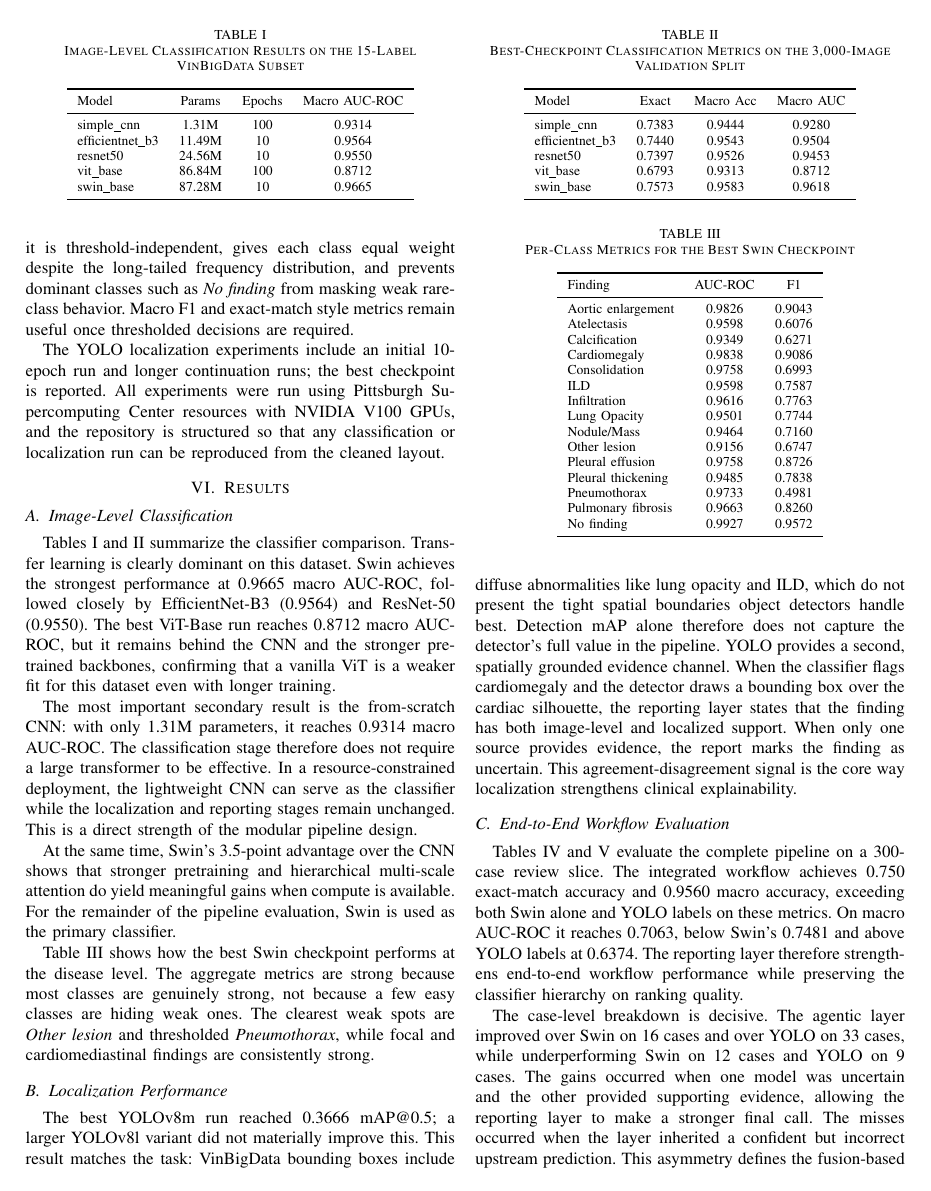
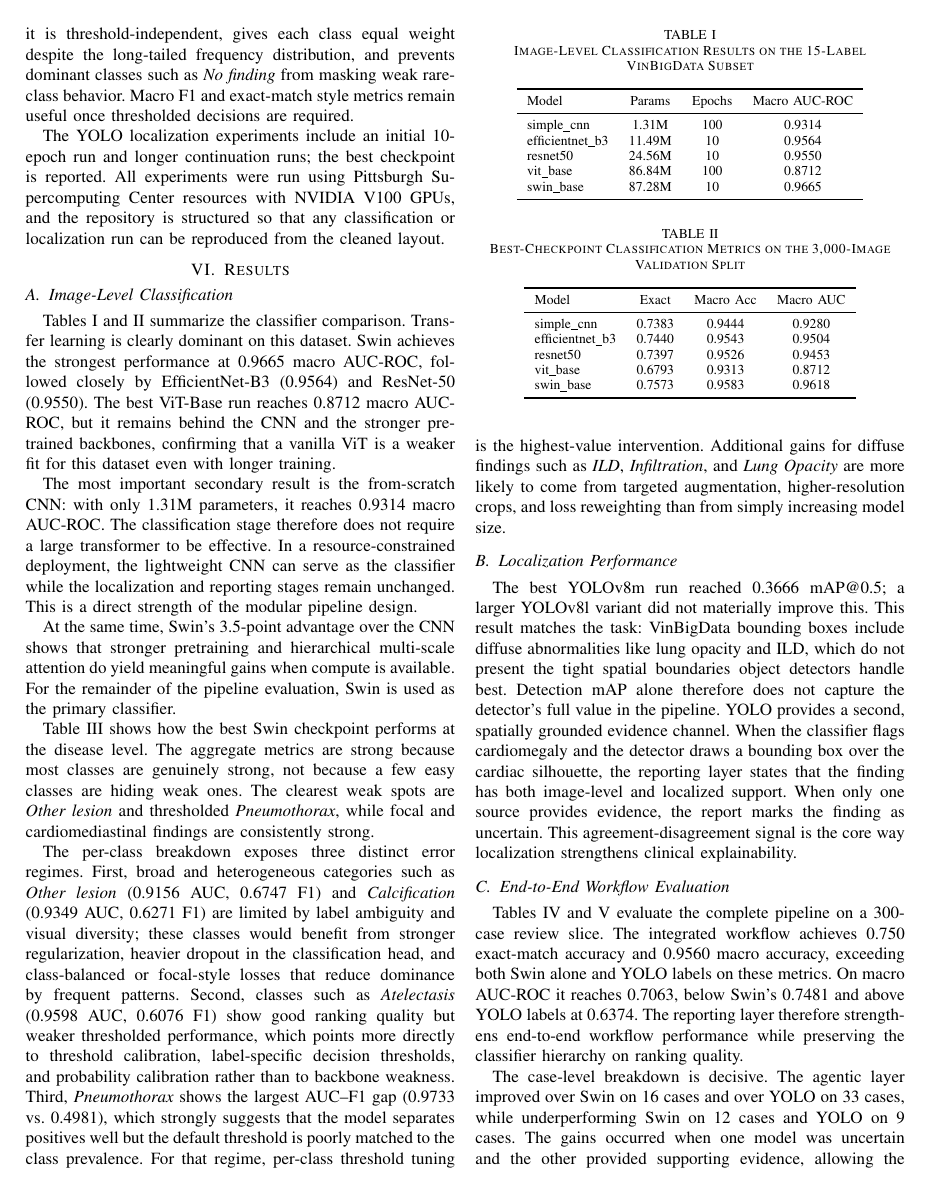
Before and after one commit to CosmoBean/CT-transformer, a LaTeX paper (report-paper/IEEE-conference-template-062824/IEEE-conference-template-062824.tex): page 4 of 7. Compiled offline with pdfLaTeX; a missing font is replaced by an installed copy or a similar font; a LaTeX package or settings file that is missing is left out.

Commit message:
Expand discussion of per-class classifier results

```diff
--- a/report-paper/IEEE-conference-template-062824/IEEE-conference-template-062824.tex
+++ b/report-paper/IEEE-conference-template-062824/IEEE-conference-template-062824.tex
@@ -140,6 +140,8 @@ The most important secondary result is the from-scratch CNN: with only 1.31M par
 At the same time, Swin's 3.5-point advantage over the CNN shows that stronger pretraining and hierarchical multi-scale attention do yield meaningful gains when compute is available. For the remainder of the pipeline evaluation, Swin is used as the primary classifier.
 
 Table~\ref{tab:swin_per_class} shows how the best Swin checkpoint performs at the disease level. The aggregate metrics are strong because most classes are genuinely strong, not because a few easy classes are hiding weak ones. The clearest weak spots are \textit{Other lesion} and thresholded \textit{Pneumothorax}, while focal and cardiomediastinal findings are consistently strong.
+
+The per-class breakdown exposes three distinct error regimes. First, broad and heterogeneous categories such as \textit{Other lesion} (0.9156 AUC, 0.6747 F1) and \textit{Calcification} (0.9349 AUC, 0.6271 F1) are limited by label ambiguity and visual diversity; these classes would benefit from stronger regularization, heavier dropout in the classification head, and class-balanced or focal-style losses that reduce dominance by frequent patterns. Second, classes such as \textit{Atelectasis} (0.9598 AUC, 0.6076 F1) show good ranking quality but weaker thresholded performance, which points more directly to threshold calibration, label-specific decision thresholds, and probability calibration rather than to backbone weakness. Third, \textit{Pneumothorax} shows the largest AUC--F1 gap (0.9733 vs.\ 0.4981), which strongly suggests that the model separates positives well but the default threshold is poorly matched to the class prevalence. For that regime, per-class threshold tuning is the highest-value intervention. Additional gains for diffuse findings such as \textit{ILD}, \textit{Infiltration}, and \textit{Lung Opacity} are more likely to come from targeted augmentation, higher-resolution crops, and loss reweighting than from simply increasing model size.
 
 \begin{table}[t]
 \caption{Image-Level Classification Results on the 15-Label VinBigData Subset}
```
Also changed, not shown: report-paper/IEEE-conference-template-062824/IEEE-conference-template-062824.pdf.
